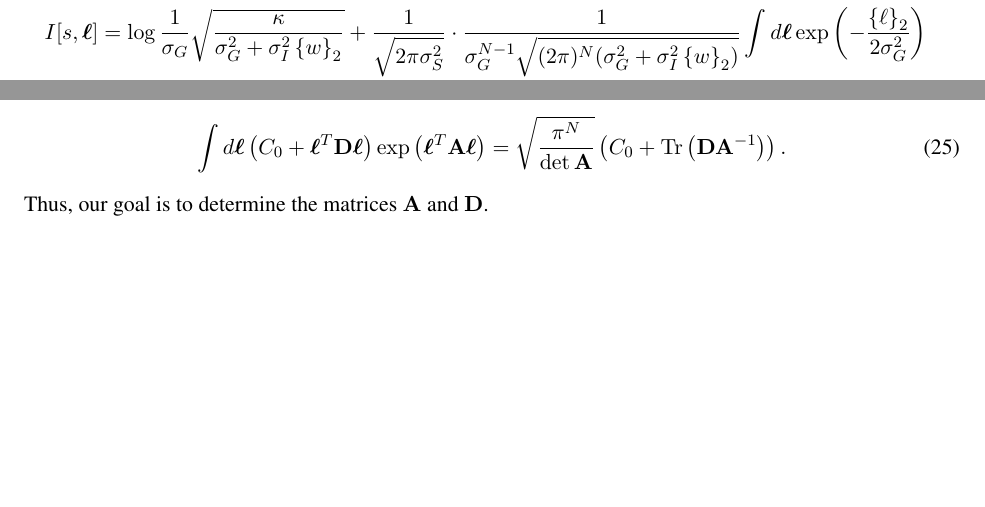
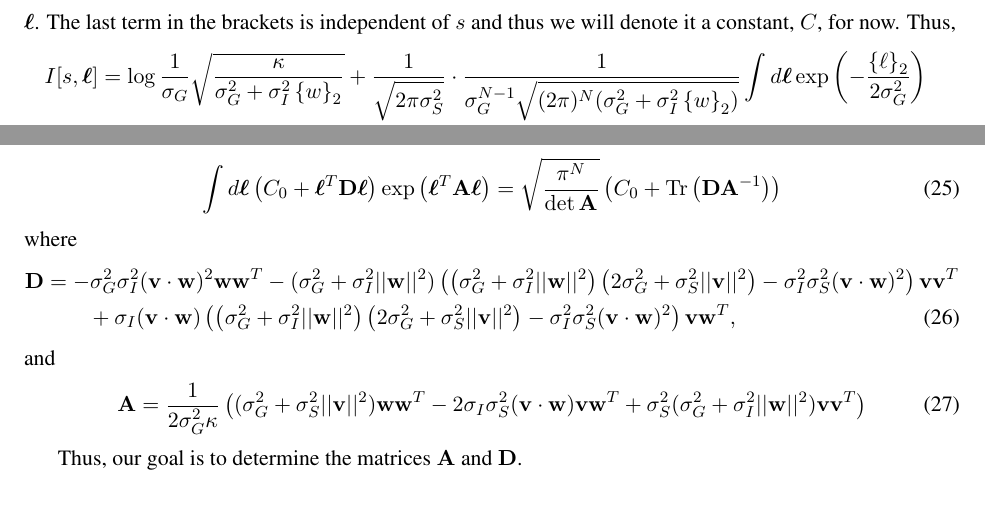
Before and after one commit to pssachdeva/neuronoise, a LaTeX document (nd_writeup/nd_writeup.tex): two parts of page 3 of 3, joined at a grey line, cut at the place of the change, the shorter picture padded with empty space. Compiled offline with pdfLaTeX.

Commit message:
progress

```diff
--- a/nd_writeup/nd_writeup.tex
+++ b/nd_writeup/nd_writeup.tex
@@ -107,8 +107,18 @@ The remaining part of the $s$ integral is given by
 \end{align}
 The output of the $s$ integral is very complicated. However, it lends itself well to the general form given by
 \begin{align}
-	\int d\boldsymbol{\ell} \left(C_0 +\boldsymbol{\ell}^T \mathbf{D} \boldsymbol{\ell}\right)\exp\left(\boldsymbol{\ell}^T \mathbf{A} \boldsymbol{\ell}\right) = \sqrt{\frac{\pi^N}{\det \mathbf{A}}}\left(C_0 + \Tr\left(\mathbf{D}\mathbf{A}^{-1}\right)\right).
+	\int d\boldsymbol{\ell} \left(C_0 +\boldsymbol{\ell}^T \mathbf{D} \boldsymbol{\ell}\right)\exp\left(\boldsymbol{\ell}^T \mathbf{A} \boldsymbol{\ell}\right) = \sqrt{\frac{\pi^N}{\det \mathbf{A}}}\left(C_0 + \Tr\left(\mathbf{D}\mathbf{A}^{-1}\right)\right)
 \end{align}
+where
+\begin{align}
+	\mathbf{D} &= -\sigma_G^2 \sigma_I^2 (\mathbf{v}\cdot\mathbf{w})^2  \mathbf{w}\mathbf{w}^T - (\sigma_G^2 +\sigma_I^2 ||\mathbf{w}||^2)\left(\left(\sigma_G^2+\sigma_I^2 ||\mathbf{w}||^2\right) \left(2 \sigma_G^2+\sigma_S^2 ||\mathbf{v}||^2\right) - \sigma_I^2 \sigma_S^2 (\mathbf{v}\cdot\mathbf{w})^2\right)\mathbf{v}\mathbf{v}^T \notag \\
+	&\qquad + \sigma_I (\mathbf{v} \cdot \mathbf{w}) \left(\left(\sigma_G^2+\sigma_I^2 ||\mathbf{w}||^2\right) \left(2 \sigma_G^2+\sigma_S^2 ||\mathbf{v}||^2\right) - \sigma_I^2 \sigma_S^2 (\mathbf{v}\cdot\mathbf{w})^2\right)\mathbf{v}\mathbf{w}^T,
+\end{align}
+and
+\begin{align}
+	\mathbf{A} &= \frac{1}{2 \sigma_G^2 \kappa} \left((\sigma_G^2 + \sigma_S^2 ||\mathbf{v}||^2 ) \mathbf{w}\mathbf{w}^T - 2 \sigma_I \sigma_S^2 (\mathbf{v}\cdot\mathbf{w})\mathbf{v}\mathbf{w}^T  +\sigma_S^2 (\sigma_G^2 + \sigma_I^2 ||\mathbf{w}||^2)\mathbf{v}\mathbf{v}^T\right)
+\end{align}
+
 Thus, our goal is to determine the matrices $\mathbf{A}$ and $\mathbf{D}$.
 
 
```
